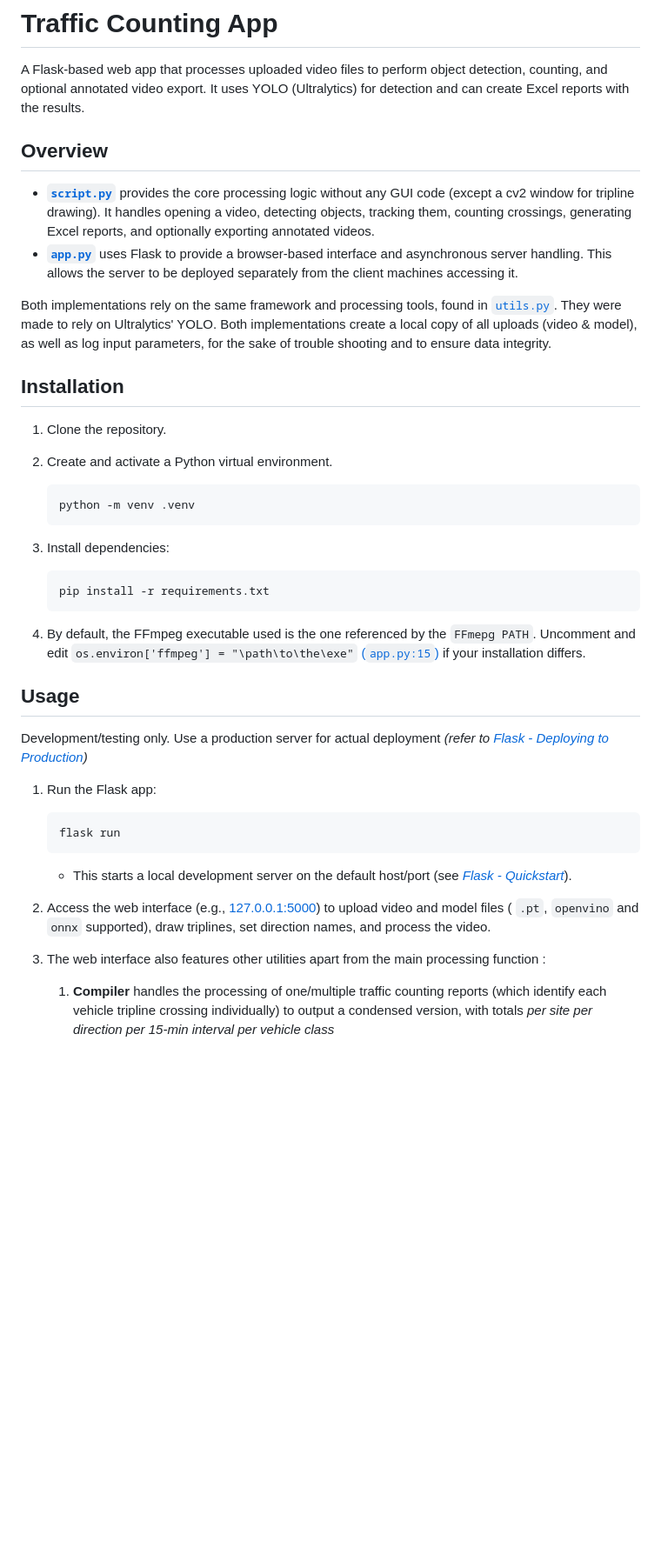
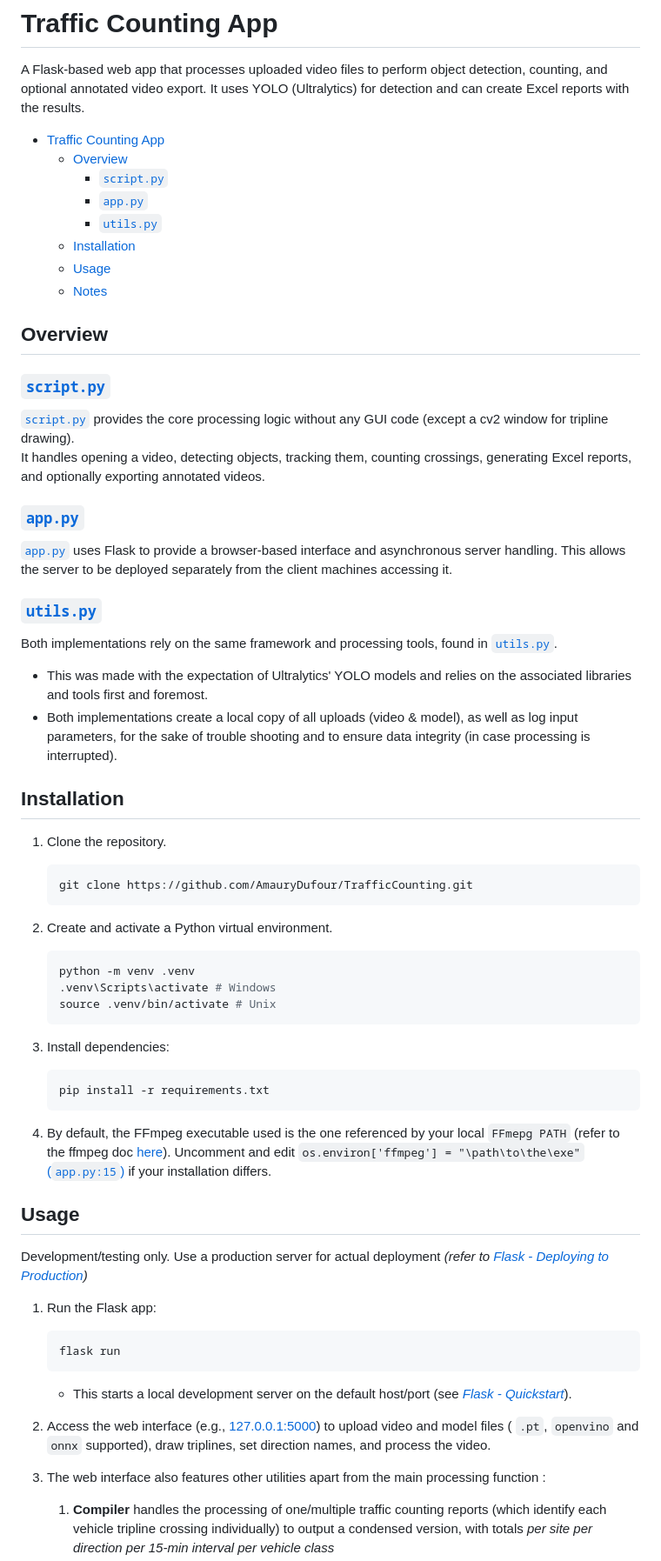
Before and after one commit to systragroup/SG-TCTool, a Markdown page: README.md, the part around one of its changes. Shown at 87% size. Rendered like a GitHub page; blank space fills up the shorter version.

````diff
--- a/README.md
+++ b/README.md
@@ -2,21 +2,47 @@
 
 A Flask-based web app that processes uploaded video files to perform object detection, counting, and optional annotated video export. It uses YOLO (Ultralytics) for detection and can create Excel reports with the results.
 
+- [Traffic Counting App](#traffic-counting-app)
+  - [Overview](#overview)
+    - [`script.py`](#scriptpy)
+    - [`app.py`](#apppy)
+    - [`utils.py`](#utilspy)
+  - [Installation](#installation)
+  - [Usage](#usage)
+  - [Notes](#notes)
+
 ## Overview
 
-- **[`script.py`](script.py)** provides the core processing logic without any GUI code (except a cv2 window for tripline drawing). It handles opening a video, detecting objects, tracking them, counting crossings, generating Excel reports, and optionally exporting annotated videos.
-- **[`app.py`](app.py)** uses Flask to provide a browser-based interface and asynchronous server handling. This allows the server to be deployed separately from the client machines accessing it.
+### [`script.py`](script.py)
 
-Both implementations rely on the same framework and processing tools, found in [`utils.py`](utils.py). They were made to rely on Ultralytics' YOLO.
-Both implementations create a local copy of all uploads (video & model), as well as log input parameters, for the sake of trouble shooting and to ensure data integrity.
+[`script.py`](script.py) provides the core processing logic without any GUI code (except a cv2 window for tripline drawing).
+It handles opening a video, detecting objects, tracking them, counting crossings, generating Excel reports, and optionally exporting annotated videos.
+
+### [`app.py`](app.py)
+
+[`app.py`](app.py) uses Flask to provide a browser-based interface and asynchronous server handling. This allows the server to be deployed separately from the client machines accessing it.
+
+### [`utils.py`](utils.py)
+
+Both implementations rely on the same framework and processing tools, found in [`utils.py`](utils.py).
+
+- This was made with the expectation of Ultralytics' YOLO models and relies on the associated libraries and tools first and foremost.
+- Both implementations create a local copy of all uploads (video & model), as well as log input parameters, for the sake of trouble shooting and to ensure data integrity (in case processing is interrupted).
 
 ## Installation
 
 1. Clone the repository.
+
+    ```bash
+    git clone https://github.com/AmauryDufour/TrafficCounting.git
+    ```
+
 2. Create and activate a Python virtual environment.
 
     ```bash
     python -m venv .venv
+    .venv\Scripts\activate # Windows
+    source .venv/bin/activate # Unix
     ```
 
 3. Install dependencies:
@@ -25,7 +51,7 @@ Both implementations create a local copy of all uploads (video & model), as well
     pip install -r requirements.txt
     ```
 
-4. By default, the FFmpeg executable used is the one referenced by the `FFmepg PATH`. Uncomment and edit `os.environ['ffmpeg'] = "\path\to\the\exe"` [(`app.py:15`)](app.py) if your installation differs.
+4. By default, the FFmpeg executable used is the one referenced by your local `FFmepg PATH` (refer to the ffmpeg doc [here](https://www.ffmpeg.org/download.html)). Uncomment and edit `os.environ['ffmpeg'] = "\path\to\the\exe"` [(`app.py:15`)](app.py) if your installation differs.
 
 ## Usage
 
@@ -38,6 +64,6 @@ Development/testing only. Use a production server for actual deployment *(refer
     ```
 
     - This starts a local development server on the default host/port (see *[Flask - Quickstart](https://flask.palletsprojects.com/en/stable/quickstart/#debug-mode)*).
-2. Access the web interface (e.g., [127.0.0.1:5000](http://127.0.0.1:5000)) to upload video and model files ( `.pt`, `openvino` and `onnx` supported), draw triplines, set direction names, and process the video.
-3. The web interface also features other utilities apart from the main processing function :
+1. Access the web interface (e.g., [127.0.0.1:5000](http://127.0.0.1:5000)) to upload video and model files ( `.pt`, `openvino` and `onnx` supported), draw triplines, set direction names, and process the video.
+1. The web interface also features other utilities apart from the main processing function :
    1. **Compiler** handles the processing of one/multiple traffic counting reports (which identify each vehicle tripline crossing individually) to output a condensed version, with totals *per site per direction per 15-min interval per vehicle class*
````
Also changed, not shown: other parts of README.md (+2 -2 lines).
